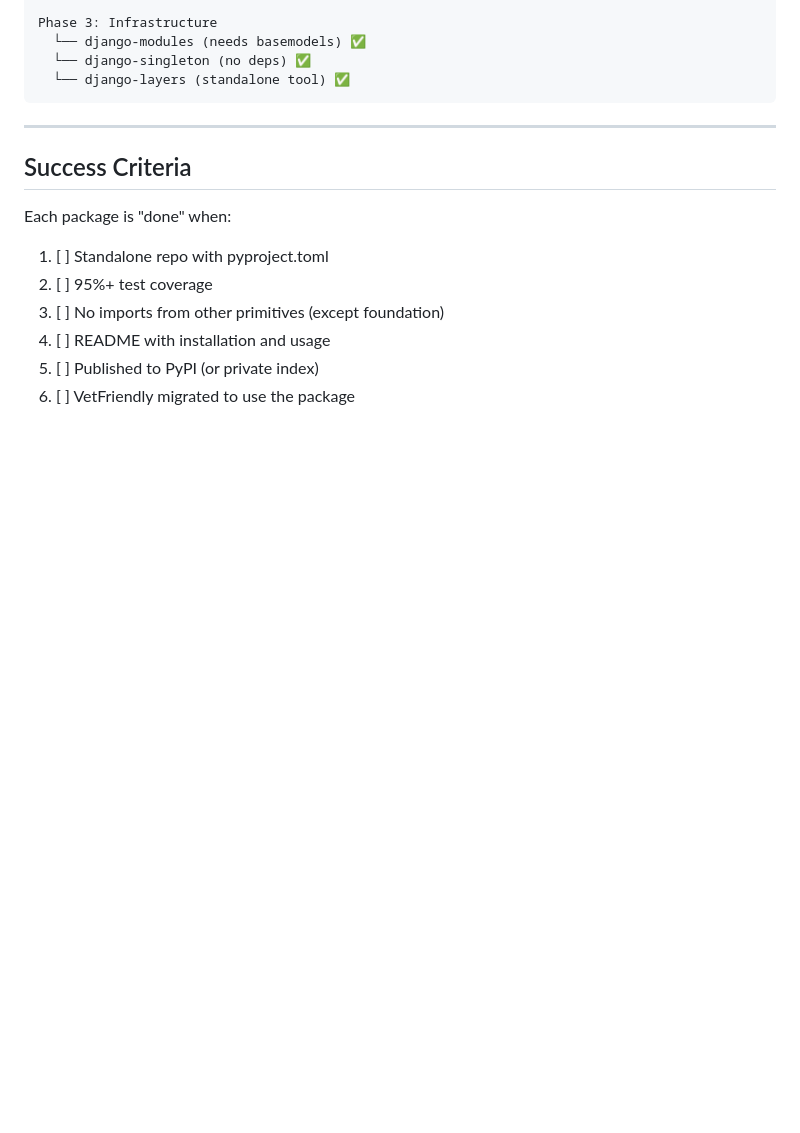
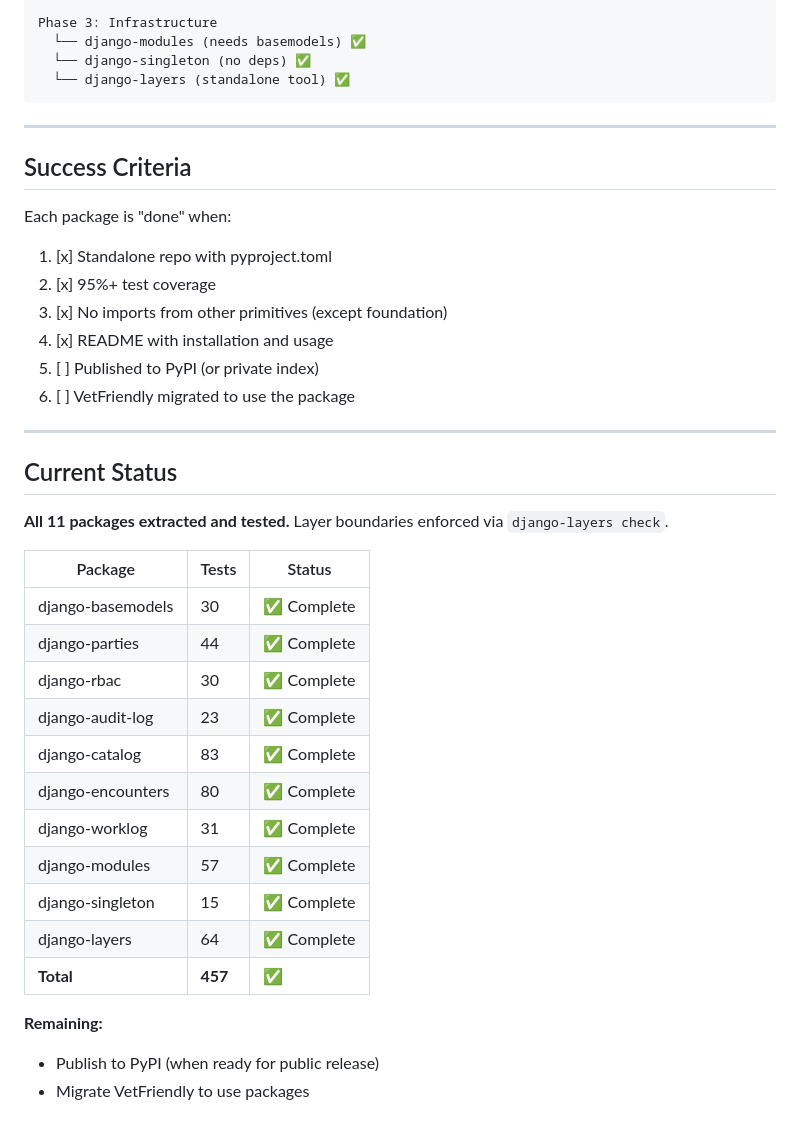
Before and after one commit to nestorwheelock/django-primitives, a Markdown page: docs/extraction/ROADMAP.md, the part around the change. Rendered like a GitHub page; blank space fills up the shorter version.

Commit message:
docs: mark all packages complete in ROADMAP
- 11 packages extracted with 457 total tests
- Layer boundaries enforced via django-layers
- Remaining: PyPI publish, VetFriendly migration

```diff
--- a/docs/extraction/ROADMAP.md
+++ b/docs/extraction/ROADMAP.md
@@ -431,9 +431,33 @@ Phase 3: Infrastructure
 
 Each package is "done" when:
 
-1. [ ] Standalone repo with pyproject.toml
-2. [ ] 95%+ test coverage
-3. [ ] No imports from other primitives (except foundation)
-4. [ ] README with installation and usage
+1. [x] Standalone repo with pyproject.toml
+2. [x] 95%+ test coverage
+3. [x] No imports from other primitives (except foundation)
+4. [x] README with installation and usage
 5. [ ] Published to PyPI (or private index)
 6. [ ] VetFriendly migrated to use the package
+
+---
+
+## Current Status
+
+**All 11 packages extracted and tested.** Layer boundaries enforced via `django-layers check`.
+
+| Package | Tests | Status |
+|---------|-------|--------|
+| django-basemodels | 30 | ✅ Complete |
+| django-parties | 44 | ✅ Complete |
+| django-rbac | 30 | ✅ Complete |
+| django-audit-log | 23 | ✅ Complete |
+| django-catalog | 83 | ✅ Complete |
+| django-encounters | 80 | ✅ Complete |
+| django-worklog | 31 | ✅ Complete |
+| django-modules | 57 | ✅ Complete |
+| django-singleton | 15 | ✅ Complete |
+| django-layers | 64 | ✅ Complete |
+| **Total** | **457** | ✅ |
+
+**Remaining:**
+- Publish to PyPI (when ready for public release)
+- Migrate VetFriendly to use packages
```
